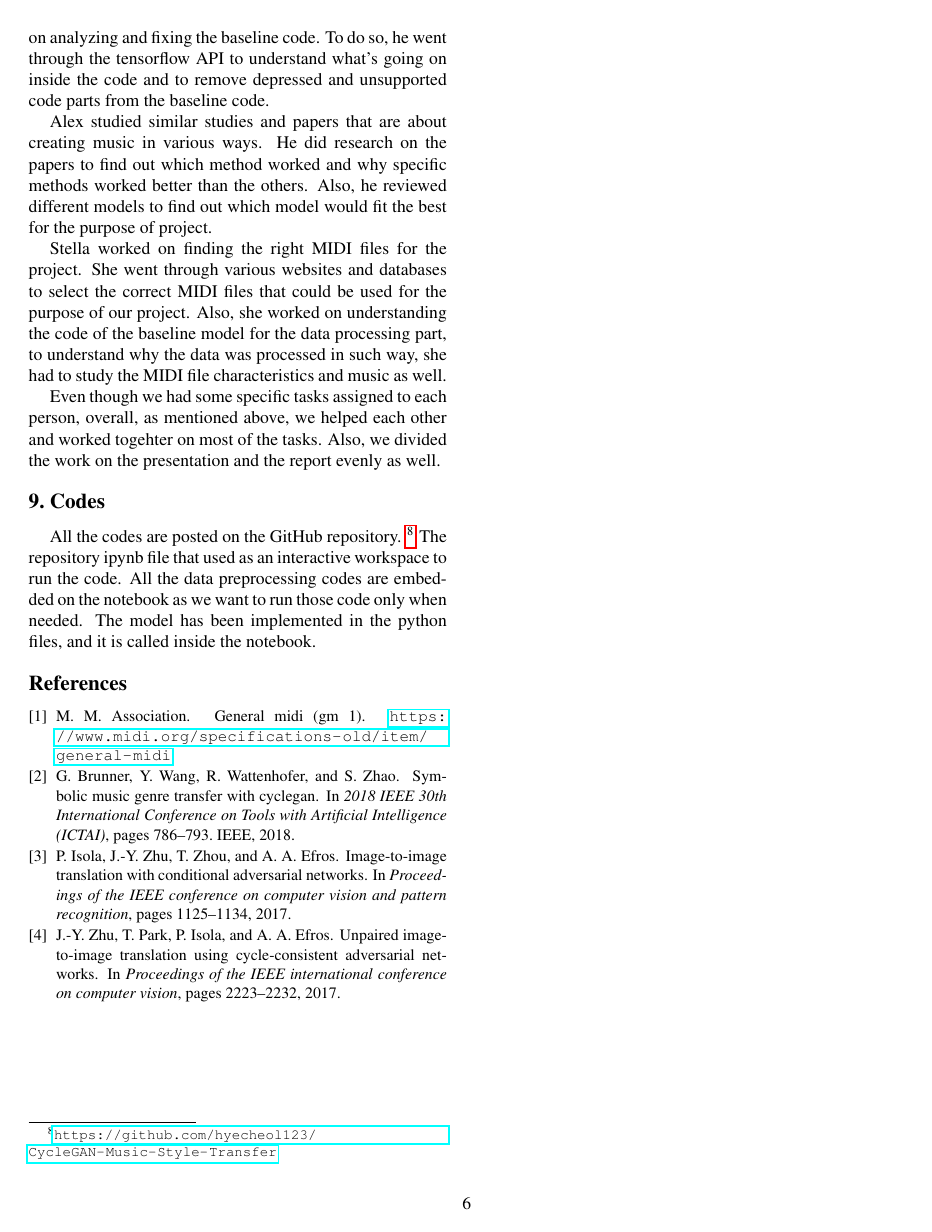
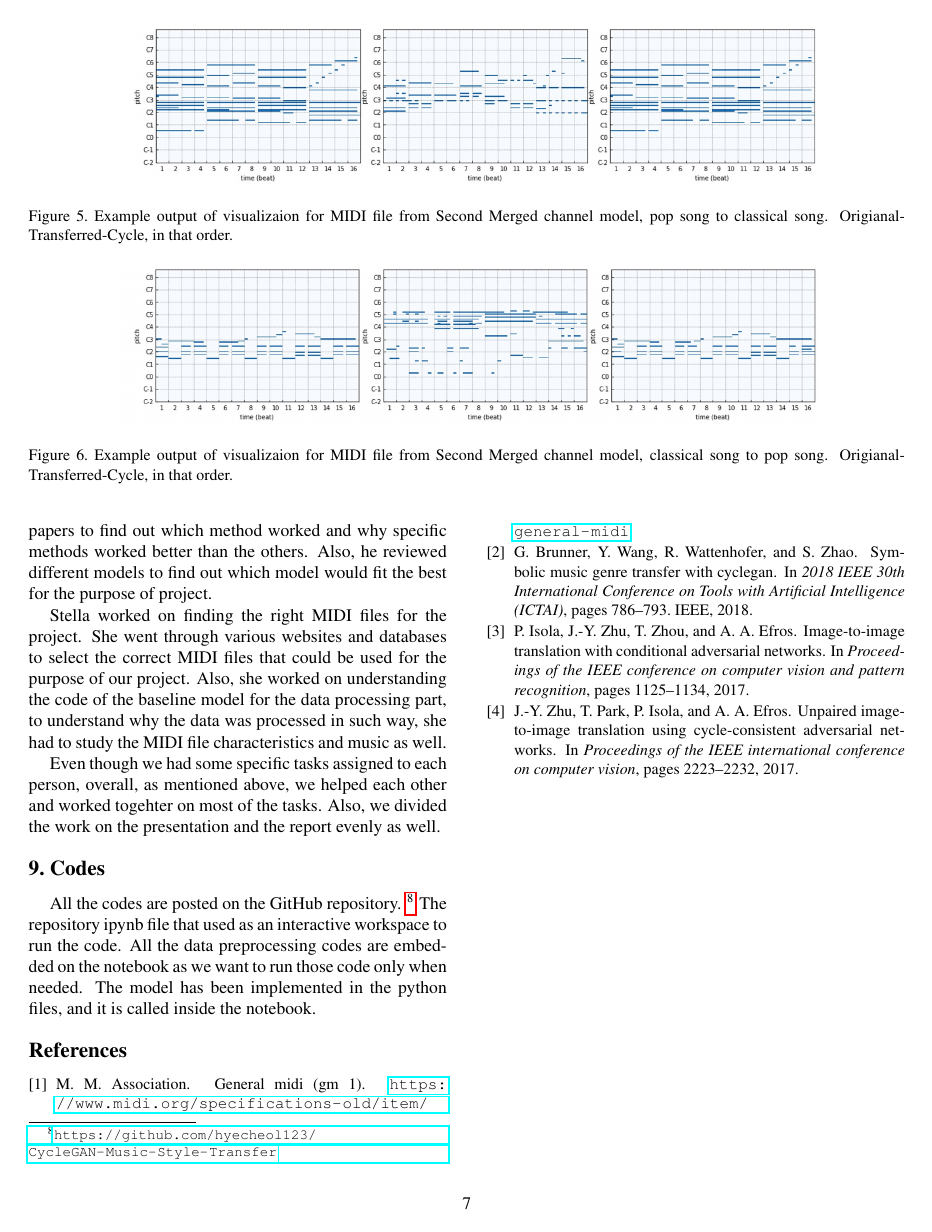
Before and after one commit to hyecheol123/Arranging_an_Audio_Track_to_other_Genres_by_using_CycleGAN-based_Deep_Learning_Model_Report, a LaTeX paper (report.tex): page 6 of 6 before the commit and page 7 of 7 after it. Compiled offline with pdfLaTeX.

Commit message:
Added figure

```diff
--- a/report.tex
+++ b/report.tex
@@ -360,0 +368 @@ The generated songs sounded like it did not have any similarity with the origina
+     \caption{Example output of visualizaion for MIDI file from Generalized model, pop song to classical song.
@@ -360,0 +377 @@ The generated songs sounded like it did not have any similarity with the origina
+       \caption{Example output of visualizaion for MIDI file from Generalized model, classical song to pop song.
@@ -395,0 +424 @@ To summarize, first and second model was successful on training phase while the
+     \caption{Example output of visualizaion for MIDI file from First Merged channel model, pop song to classical song.
@@ -396,3 +433,25 @@ To summarize, first and second model was successful on training phase while the
+       \caption{Example output of visualizaion for MIDI file from First Merged channel model, classical song to pop song.
+        Origianal-Transferred-Cycle, in that order.}
+    \label{fig:Image4}
+    \end{figure*}
+
+    \begin{figure*}
+      \begin{center}
+         \includegraphics[width=0.8\linewidth]{figures/Image5.jpg}
+      \end{center}
+         \caption{Example output of visualizaion for MIDI file from Second Merged channel model, pop song to classical song.
+          Origianal-Transferred-Cycle, in that order.}
+      \label{fig:Image5}
+      \end{figure*}
+
+      \begin{figure*}
+        \begin{center}
+           \includegraphics[width=0.8\linewidth]{figures/Image6.jpg}
+        \end{center}
+           \caption{Example output of visualizaion for MIDI file from Second Merged channel model, classical song to pop song.
+            Origianal-Transferred-Cycle, in that order.}
+        \label{fig:Image6}
+        \end{figure*}
 The genre change we tried with our two models with tracks being merged in to one channel,
 was same as what we did with our first generalized model, pop song to classical song and classical song to pop song.
 The outputs that were generated from our model was much more successful compared to our first generalized model.
```
Also changed, not shown: report.tex (38 more changed lines).
